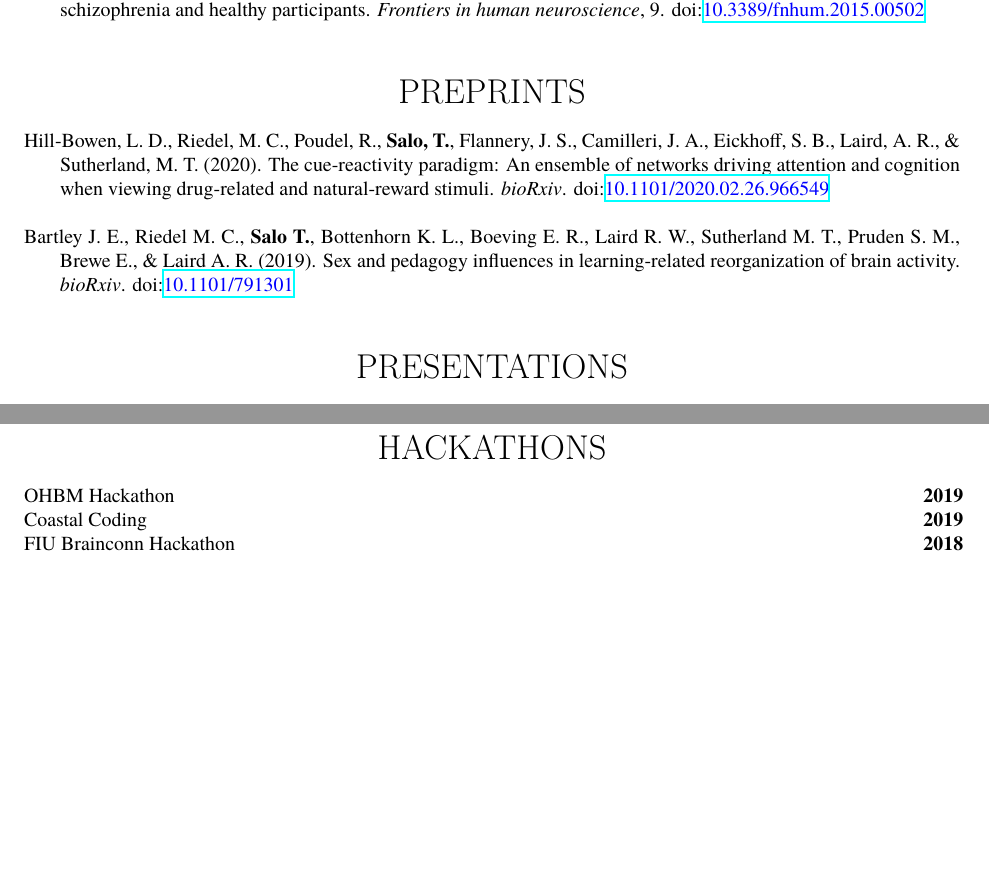
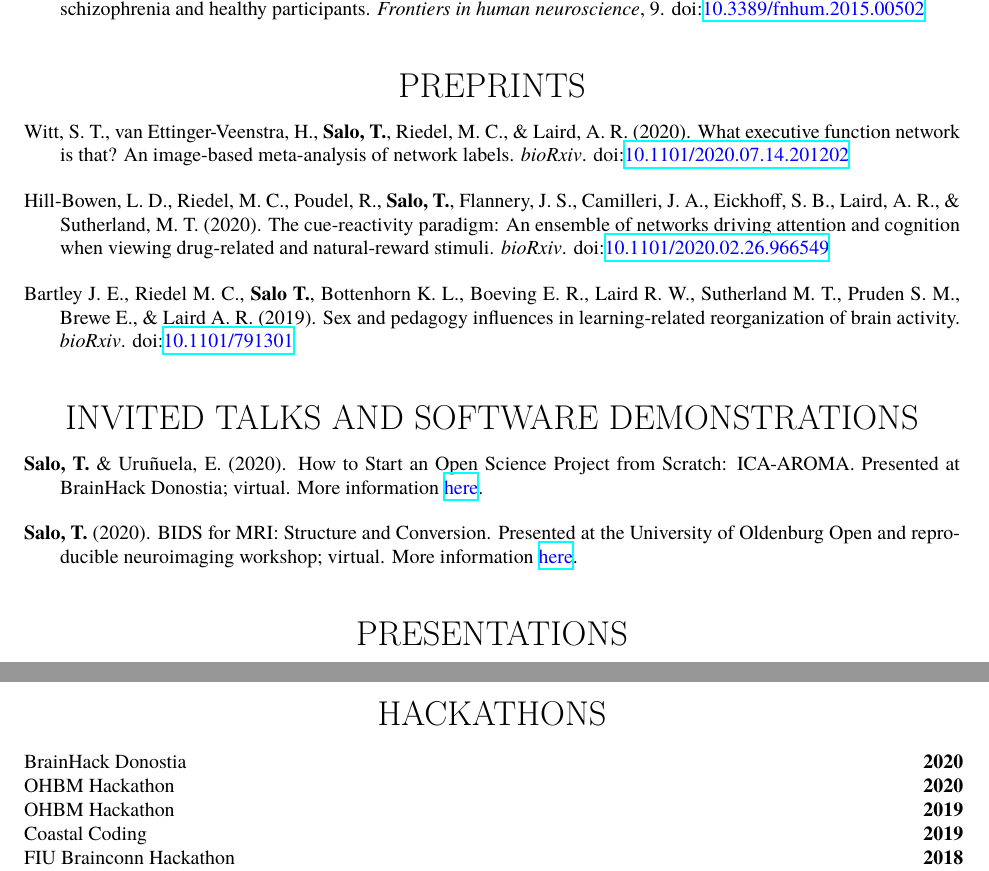
Before and after one commit to tsalo/tsalo_cv, a LaTeX CV (salo_cv.tex): two parts of pages 3 and 5 of 5, joined at a grey line, cut so that both start at the same text, the shorter picture padded with empty space. Compiled offline with XeLaTeX.

Commit message:
Update CV.

```diff
--- a/salo_cv.tex
+++ b/salo_cv.tex
@@ -409,6 +418,13 @@ Bachelor of Arts,
 
 \begin{hangparas}{.25in}{1}
 
+    Witt, S. T., van Ettinger-Veenstra, H., \textbf{Salo, T.}, Riedel, M. C., \& Laird, A. R. (2020).
+    What executive function network is that? An image-based meta-analysis of network labels.
+    \emph{bioRxiv}.
+    doi:\textlink{https://doi.org/10.1101/2020.07.14.201202}{10.1101/2020.07.14.201202}
+
+	\bigskip
+
 	Hill-Bowen, L. D., Riedel, M. C., Poudel, R., \textbf{Salo, T.}, Flannery, J. S.,
 	Camilleri, J. A., Eickhoff, S. B., Laird, A. R., \& Sutherland, M. T. (2020).
 	The cue-reactivity paradigm: An ensemble of networks driving attention and
@@ -428,9 +444,32 @@ Bachelor of Arts,
 
 \bigskip
 
+\begin{center}\sectionstyle{INVITED TALKS AND SOFTWARE DEMONSTRATIONS}\end{center}
+
+\begin{hangparas}{.25in}{1}
+
+    \textbf{Salo, T.} \& Uruñuela, E. (2020).
+	How to Start an Open Science Project from Scratch: ICA-AROMA.
+    Presented at BrainHack Donostia; virtual.
+    More information
+	\textlink{https://nbclab.github.io/presentations/salo-neurosynth-presentation}{here}.
+
+	\bigskip
+
+    \textbf{Salo, T.} (2020).
+	BIDS for MRI: Structure and Conversion.
+	Presented at the University of Oldenburg Open and reproducible neuroimaging workshop;
+    virtual.
+    More information \textlink{https://figshare.com/projects/BIDS_for_MRI_Structure_and_Conversion/92066}{here}.
+
+\end{hangparas}
+
+\bigskip
+
 \begin{center}\sectionstyle{PRESENTATIONS}\end{center}
 
-	\begin{hangparas}{.25in}{1}
+\begin{hangparas}{.25in}{1}
+
 	\textbf{Salo, T.} (2018).
 	NiMARE: A Neuroimaging Meta-Analysis Research Environment.
 	Presented at Brainhack Global 2018; Miami, Florida. More
@@ -657,6 +696,30 @@ Organization for Human Brain Mapping Merit Abstract Travel Award
 \begin{minipage}[t]{.85\linewidth}
 \flushleft
 \noindent
+BrainHack Donostia
+\end{minipage}
+\hfill
+\begin{minipage}[t]{.15\linewidth}
+\flushright
+\noindent
+\textsc{\textbf{2020}}
+\end{minipage}
+
+\begin{minipage}[t]{.85\linewidth}
+\flushleft
+\noindent
+OHBM Hackathon
+\end{minipage}
+\hfill
+\begin{minipage}[t]{.15\linewidth}
+\flushright
+\noindent
+\textsc{\textbf{2020}}
+\end{minipage}
+
+\begin{minipage}[t]{.85\linewidth}
+\flushleft
+\noindent
 OHBM Hackathon
 \end{minipage}
 \hfill
```
Also changed, not shown: salo_cv.pdf, salo_cv.tex (19 more changed lines).
